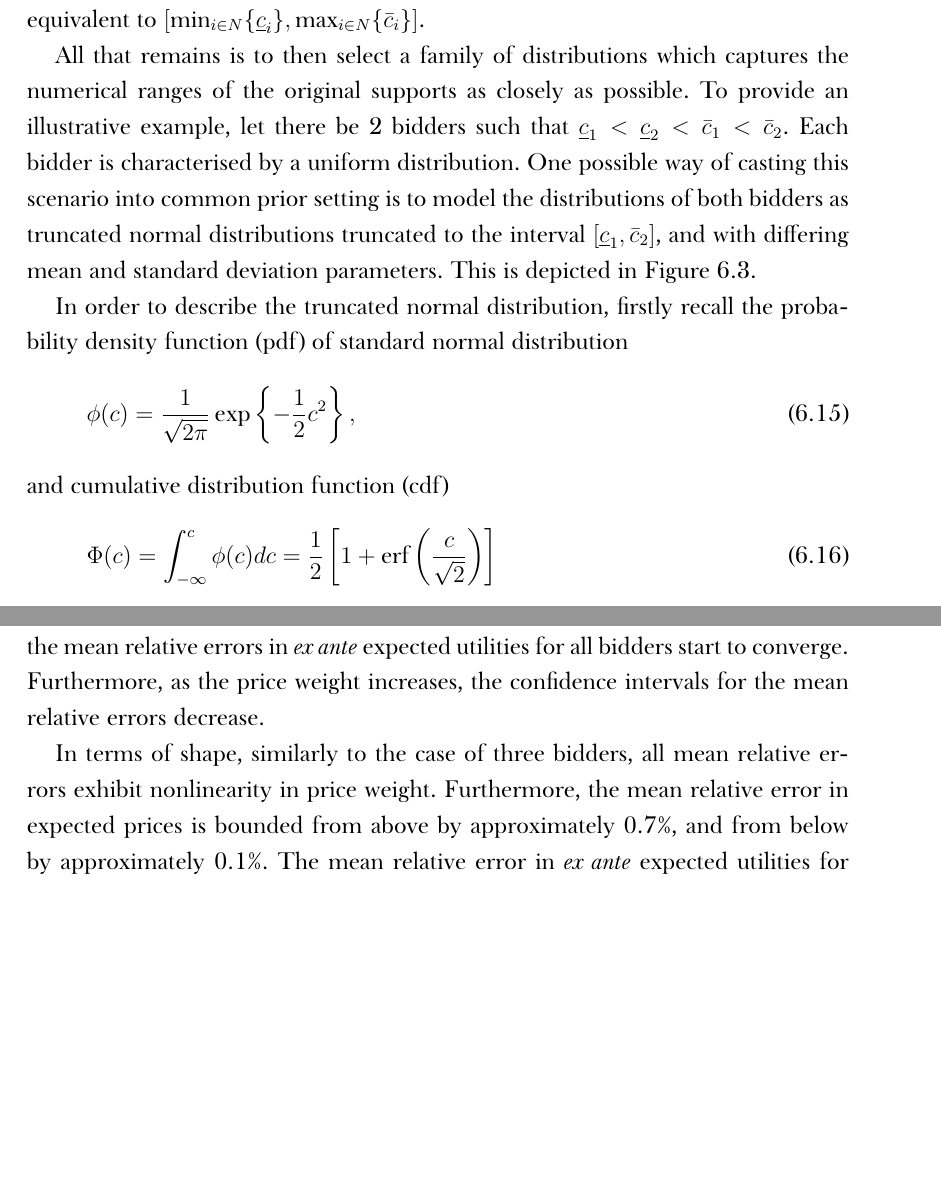
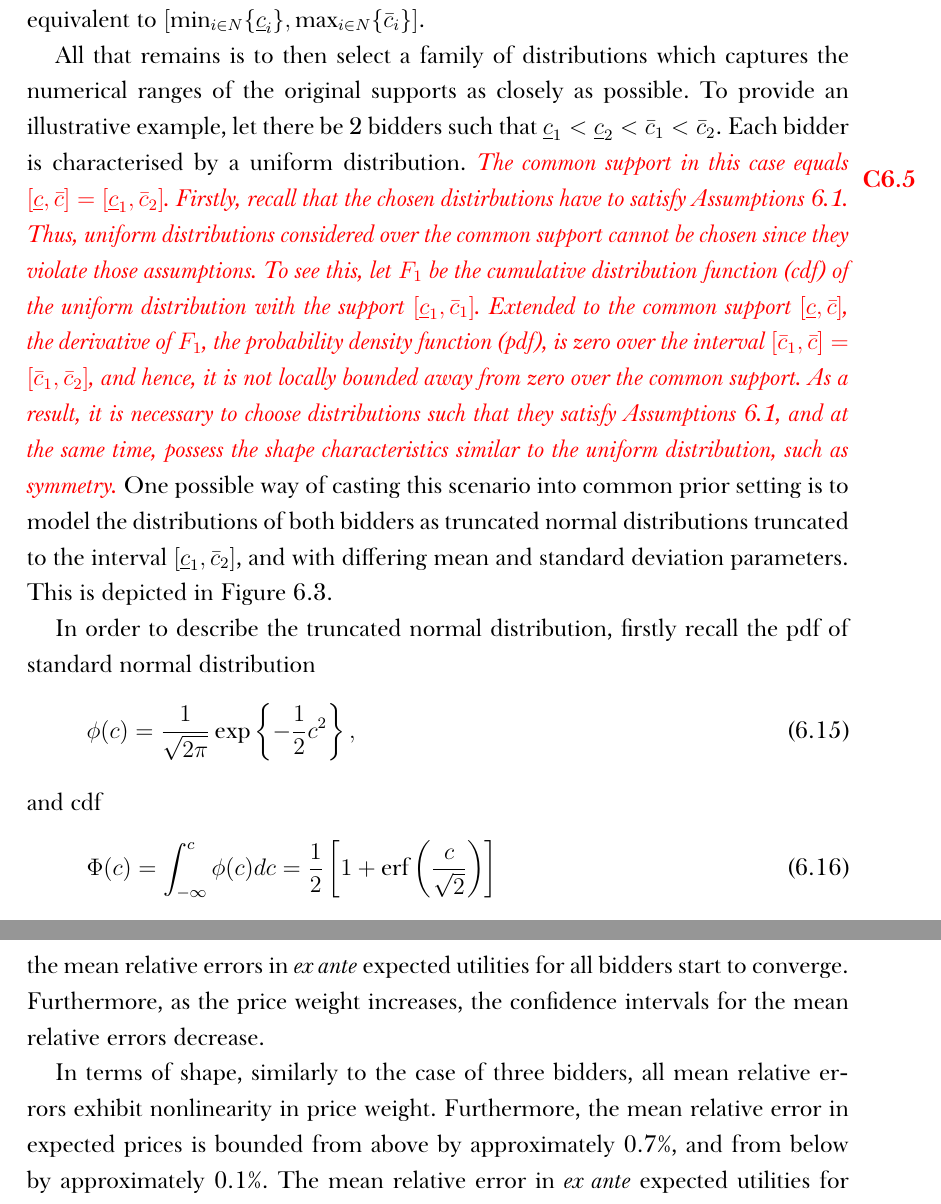
Before and after one commit to kubkon/Thesis, a LaTeX thesis (Thesis.tex, which reads Approximation/Approximation.tex): two parts of pages 105 and 116 of 151 before the commit and two parts of pages 105 and 118 of 151 after it, joined at a grey line, cut so that both start at the same text, the shorter picture padded with empty space. Compiled offline with XeLaTeX; a missing font is replaced by an installed copy or a similar font.

Commit message:
Explain why truncated normal distributions.

```diff
--- a/Approximation/Approximation.tex
+++ b/Approximation/Approximation.tex
@@ -201,14 +201,14 @@ Recall further that, in a CP auction, every bidder is characterised by a distrib
 \end{equation}
 To see this, recall that, for any given $w\in (0,1)$, assuming $r_1\leq\cdots\leq r_n$ with at least one inequality strict, it follows $\underline{c}_1\leq\cdots\leq\underline{c}_n$ and $\bar{c}_1\leq\cdots\leq\bar{c}_n$ with at least one inequality strict. Further let $C_i = [\underline{c}_i, \bar{c}_i]$; then $C = \bigcup_{i\in N} C_i$ is the smallest set containing all sets $C_i$ for all $i\in N$. Since $C_i$ is closed for all $i\in N$, it follows that $C$ is closed, and $C = [\underline{c}, \bar{c}]$ such that $\underline{c} \leq \underline{c}_i$ and $\bar{c}_i\leq \bar{c}$ for all $i\in N$, which is equivalent to $[\min_{i\in N}\{\underline{c}_i\}, \max_{i\in N}\{\bar{c}_i\}]$.
 
-All that remains is to then select a family of distributions which captures the numerical ranges of the original supports as closely as possible. To provide an illustrative example, let there be 2 bidders such that $\underline{c}_1 < \underline{c}_2 < \bar{c}_1 < \bar{c}_2$. Each bidder is characterised by a uniform distribution. One possible way of casting this scenario into common prior setting is to model the distributions of both bidders as truncated normal distributions truncated to the interval $[\underline{c}_1, \bar{c}_2]$, and with differing mean and standard deviation parameters. This is depicted in Figure~\ref{fig:dmp_to_common_priors_approximation}.
+All that remains is to then select a family of distributions which captures the numerical ranges of the original supports as closely as possible. To provide an illustrative example, let there be 2 bidders such that $\underline{c}_1 < \underline{c}_2 < \bar{c}_1 < \bar{c}_2$. Each bidder is characterised by a uniform distribution. \annotate{C6.5}{The common support in this case equals $[\underline{c}, \bar{c}] = [\underline{c}_1, \bar{c}_2]$. Firstly, recall that the chosen distirbutions have to satisfy Assumptions~\ref{ass:assumptions_common_priors_approximation}. Thus, uniform distributions considered over the common support cannot be chosen since they violate those assumptions. To see this, let $F_1$ be the cumulative distribution function (cdf) of the uniform distribution with the support $[\underline{c}_1, \bar{c}_1]$. Extended to the common support $[\underline{c}, \bar{c}]$, the derivative of $F_1$, the probability density function (pdf), is zero over the interval $[\bar{c}_1, \bar{c}] = [\bar{c}_1, \bar{c}_2]$, and hence, it is not locally bounded away from zero over the common support. As a result, it is necessary to choose distributions such that they satisfy Assumptions~\ref{ass:assumptions_common_priors_approximation}, and at the same time, possess the shape characteristics similar to the uniform distribution, such as symmetry.} One possible way of casting this scenario into common prior setting is to model the distributions of both bidders as truncated normal distributions truncated to the interval $[\underline{c}_1, \bar{c}_2]$, and with differing mean and standard deviation parameters. This is depicted in Figure~\ref{fig:dmp_to_common_priors_approximation}.
 
-In order to describe the truncated normal distribution, firstly recall the probability density function (pdf) of standard normal distribution
+In order to describe the truncated normal distribution, firstly recall the pdf of standard normal distribution
 \begin{equation}
   \label{eq:pdf_standard_normal_approximation}
   \displaystyle\phi(c) = \frac{1}{\sqrt{2\pi}} \exp\left\{-\frac{1}{2}c^2\right\},
 \end{equation}
-and cumulative distribution function (cdf)
+and cdf
 \begin{equation}
   \label{eq:cdf_standard_normal_approximation}
   \displaystyle\Phi(c) = \int_{-\infty}^{c}\phi(c)dc = \frac{1}{2}\left[ 1 + \erf\left(\frac{c}{\sqrt{2}}\right) \right]
```
Also changed, not shown: corrections.tex (+4 -1 lines).
